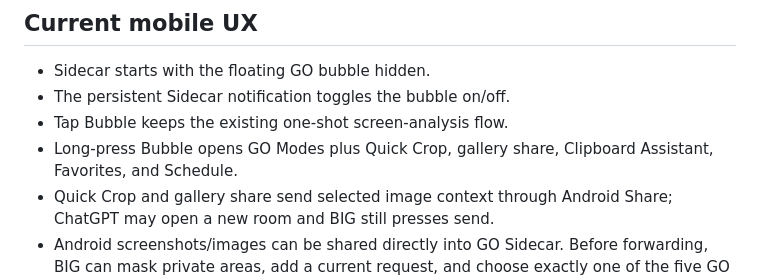
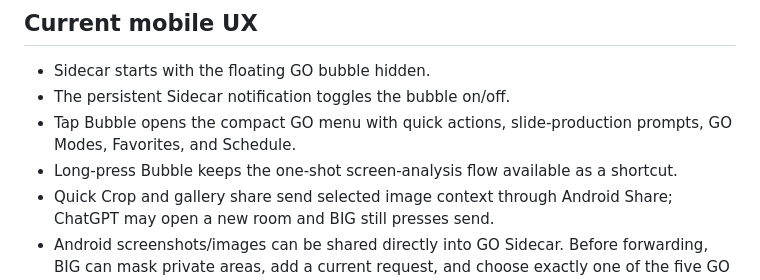
Before and after one commit to pureekangraw-ops/standard-, a Markdown page: go-sidecar-v01/README.md, the part around the change. GitHub-like rendering.

Commit message:
Update README.md for compact Sidecar menu

```diff
--- a/go-sidecar-v01/README.md
+++ b/go-sidecar-v01/README.md
@@ -8,8 +8,8 @@ v0.1 is a personal-only Direct API build. The OpenAI key is entered on-device an
 
 - Sidecar starts with the floating GO bubble hidden.
 - The persistent Sidecar notification toggles the bubble on/off.
-- Tap Bubble keeps the existing one-shot screen-analysis flow.
-- Long-press Bubble opens GO Modes plus Quick Crop, gallery share, Clipboard Assistant, Favorites, and Schedule.
+- Tap Bubble opens the compact GO menu with quick actions, slide-production prompts, GO Modes, Favorites, and Schedule.
+- Long-press Bubble keeps the one-shot screen-analysis flow available as a shortcut.
 - Quick Crop and gallery share send selected image context through Android Share; ChatGPT may open a new room and BIG still presses send.
 - Android screenshots/images can be shared directly into GO Sidecar. Before forwarding, BIG can mask private areas, add a current request, and choose exactly one of the five GO room modes.
 - The normal Bubble capture preview now also offers `เลือกห้อง`, packaging the screenshot with that room's exact prompt without calling the Sidecar API.
```
